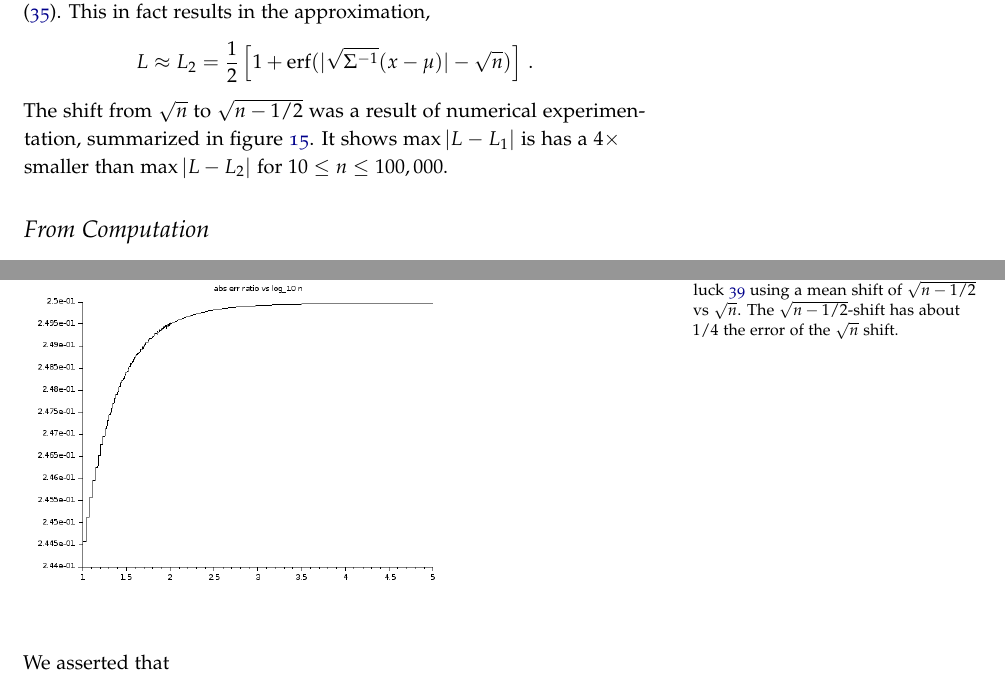
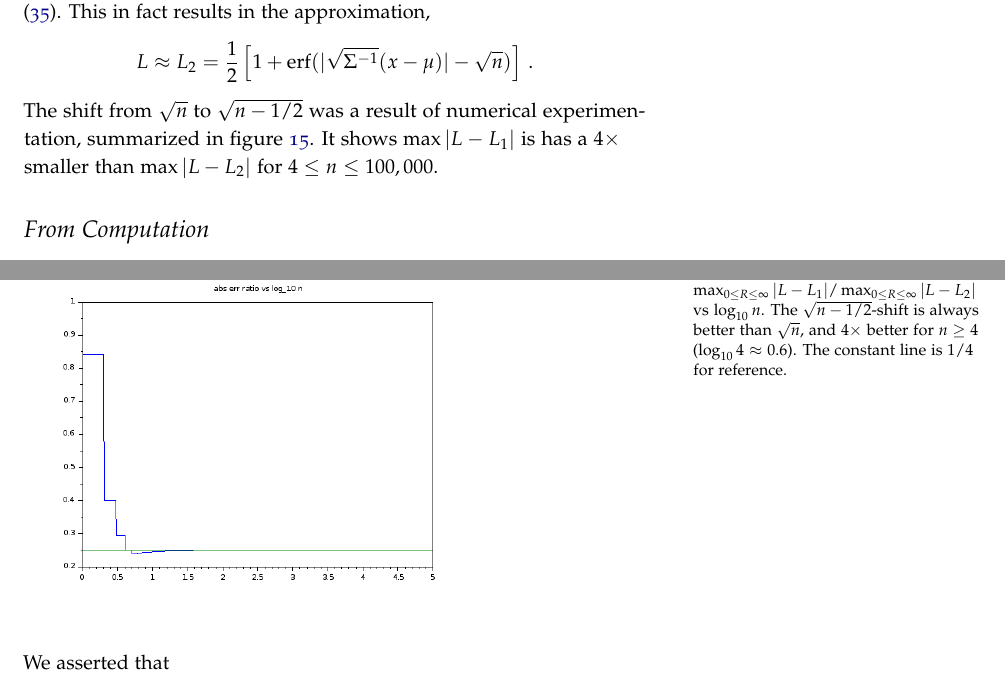
Before and after one commit to wmacevoy/luck, a LaTeX book (main.tex, which reads proofs.tex): two parts of pages 30 and 31 of 37, joined at a grey line, cut so that both start at the same text. Compiled offline with pdfLaTeX.

Commit message:
better luck estimate discussion

```diff
--- a/proofs.tex
+++ b/proofs.tex
@@ -157,10 +157,10 @@ mostly comes from a Taylor expansion of the log of the integrand in (\ref{eq:nor
 \begin{equation*}
 L \approx L_2 =\frac{1}{2}\left[1+\erf(|\sqrt{\Sigma^{-1}} (x-\mu)|-\sqrt{n})\right] \,.
 \end{equation*}
-The shift from $\sqrt{n}$ to $\sqrt{n-1/2}$ was a result of numerical experimentation, summarized in figure~\ref{fig:estluck}.  It shows $\max |L-L_1|$ is has a $4 \times$ smaller than $\max |L-L_2|$ for $10 \leq n \leq 100,000$.
+The shift from $\sqrt{n}$ to $\sqrt{n-1/2}$ was a result of numerical experimentation, summarized in figure~\ref{fig:estluck}.  It shows $\max |L-L_1|$ is has a $4 \times$ smaller than $\max |L-L_2|$ for $4 \leq n \leq 100,000$.
 \begin{figure}
 \includegraphics[width=0.75\linewidth]{img/estluck.png}
-\caption[$\sqrt{n}$ vs $\sqrt{n-1/2}$]{Comparison of approximate luck \ref{eq:normal-luck-approx} using a mean shift of $\sqrt{n-1/2}$ vs $\sqrt{n}$.  The $\sqrt{n-1/2}$-shift has about $1/4$ the error of the $\sqrt{n}$ shift.}
+\caption[$\sqrt{n}$ vs $\sqrt{n-1/2}$]{This is a plot of $E(n)=\max_{0 \leq R \leq \infty}|L-L_1|/\max_{0 \leq R \leq \infty} |L-L_2|$ vs $\log_{10} n$. The $\sqrt{n-1/2}$-shift is always better than $\sqrt{n}$, and $4 \times$ better for $n \geq 4$ ($\log_{10} 4 \approx 0.6$).  The constant line is $1/4$ for reference.}
 \label{fig:estluck}
 \end{figure}
 
```
Also changed, not shown: img/estluck.png, main.pdf, 1 other file.
